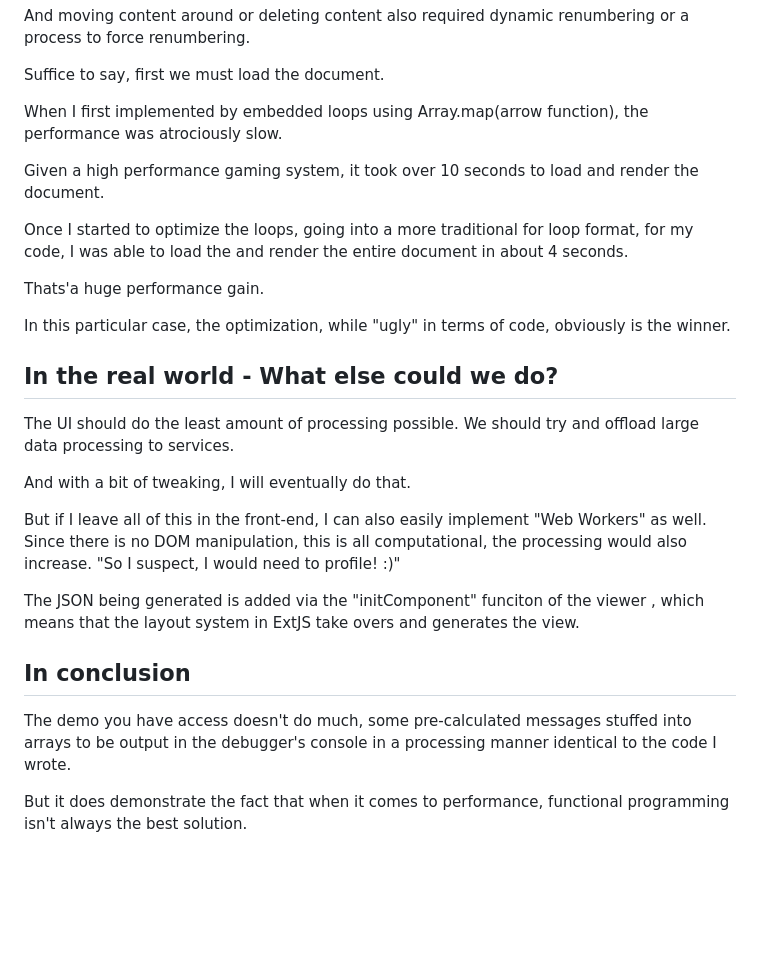
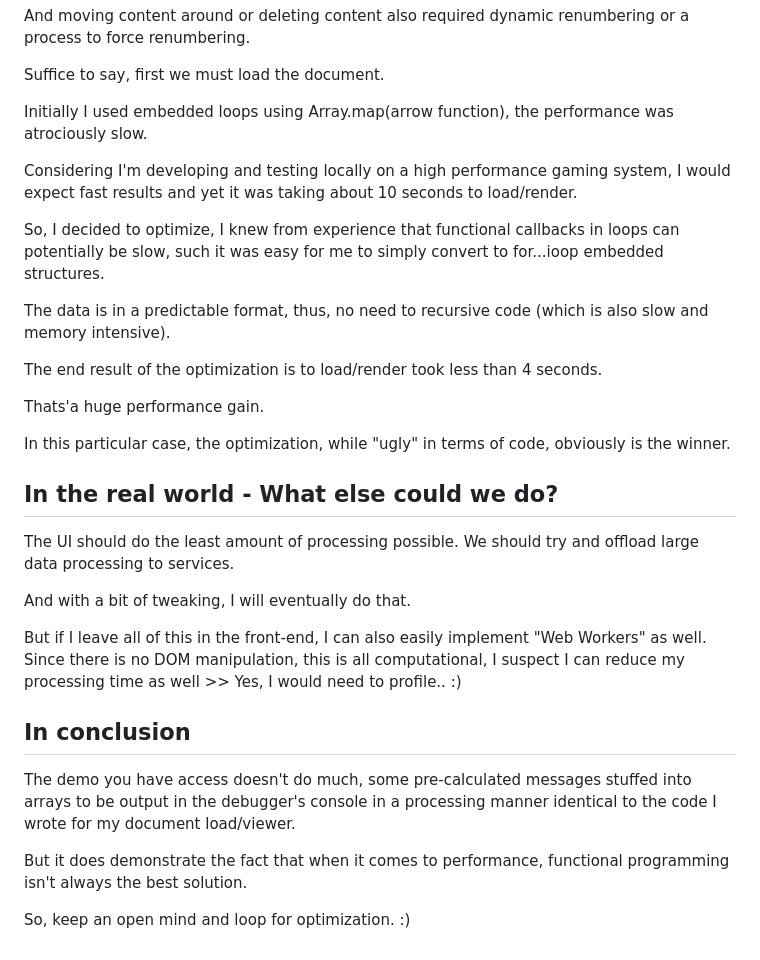
Before and after one commit to cgauthier/performance, a Markdown page: Readme.md, the part around the change. Rendered like a GitHub page; blank space fills up the shorter version.

Commit message:
improved readme.md file for clarity

```diff
--- a/Readme.md
+++ b/Readme.md
@@ -62,11 +62,15 @@ And moving content around or deleting content also required dynamic renumbering
 
 Suffice to say, first we must load the document.
 
-When I first implemented by embedded loops using Array.map(arrow function), the performance was atrociously slow.
+Initially I used embedded loops using Array.map(arrow function), the performance was atrociously slow.
 
-Given a high performance gaming system, it took over 10 seconds to load and render the document.
+Considering I'm developing and testing locally on a high performance gaming system, I would expect fast results and yet it was taking about 10 seconds to load/render.
 
-Once I started to optimize the loops, going into a more traditional for loop format, for my code, I was able to load the and render the entire document in about 4 seconds.
+So, I decided to optimize, I knew from experience that functional callbacks in loops can potentially be slow, such it was easy for me to simply convert to for...ioop embedded structures.
+
+The data is in a predictable format, thus, no need to recursive code (which is also slow and memory intensive).
+
+The end result of the optimization is to load/render took less than 4 seconds.
 
 Thats'a huge performance gain.
 
@@ -78,13 +82,13 @@ The UI should do the least amount of processing possible.  We should try and off
 
 And with a bit of tweaking, I will eventually do that.
 
-But if I leave all of this in the front-end, I can also easily implement "Web Workers" as well.  Since there is no DOM manipulation, this is all computational, the processing would also increase. "So I suspect, I would need to profile! :)"
-
-The JSON being generated is added via the "initComponent" funciton of the viewer , which means that the layout system in ExtJS take overs and generates the view.
+But if I leave all of this in the front-end, I can also easily implement "Web Workers" as well.  Since there is no DOM manipulation, this is all computational, I suspect I can reduce my processing time as well >> Yes, I would need to profile.. :)
 
 
 ## In conclusion
 
-The demo you have access doesn't do much, some pre-calculated messages stuffed into arrays to be output in the debugger's console in a processing manner identical to the code I wrote.
+The demo you have access doesn't do much, some pre-calculated messages stuffed into arrays to be output in the debugger's console in a processing manner identical to the code I wrote for my document load/viewer.
 
 But it does demonstrate the fact that when it comes to performance, functional programming isn't always the best solution.
+
+So, keep an open mind and loop for optimization. :)
```
